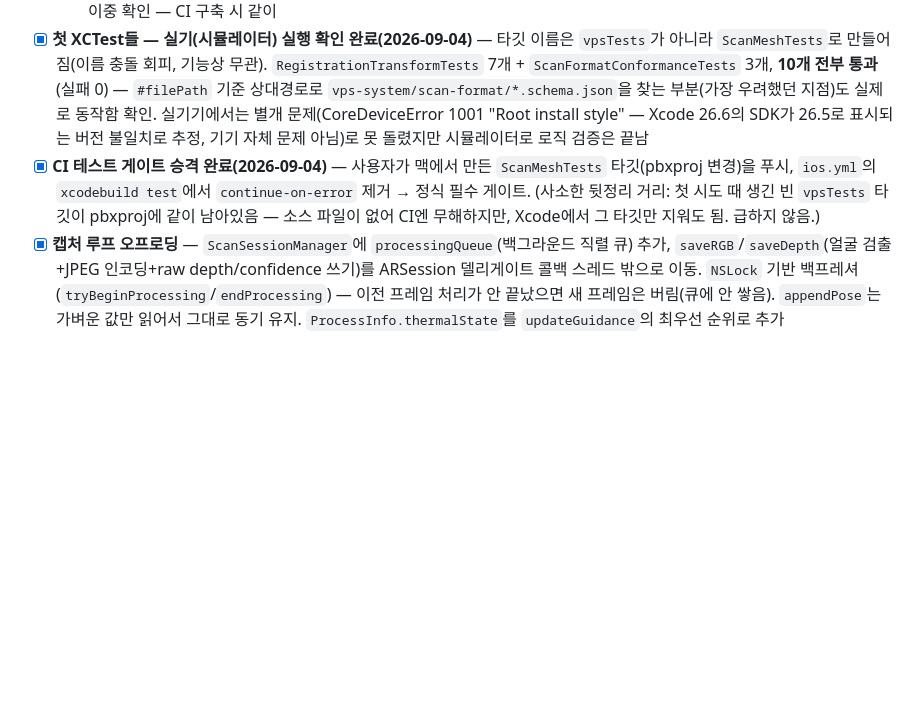
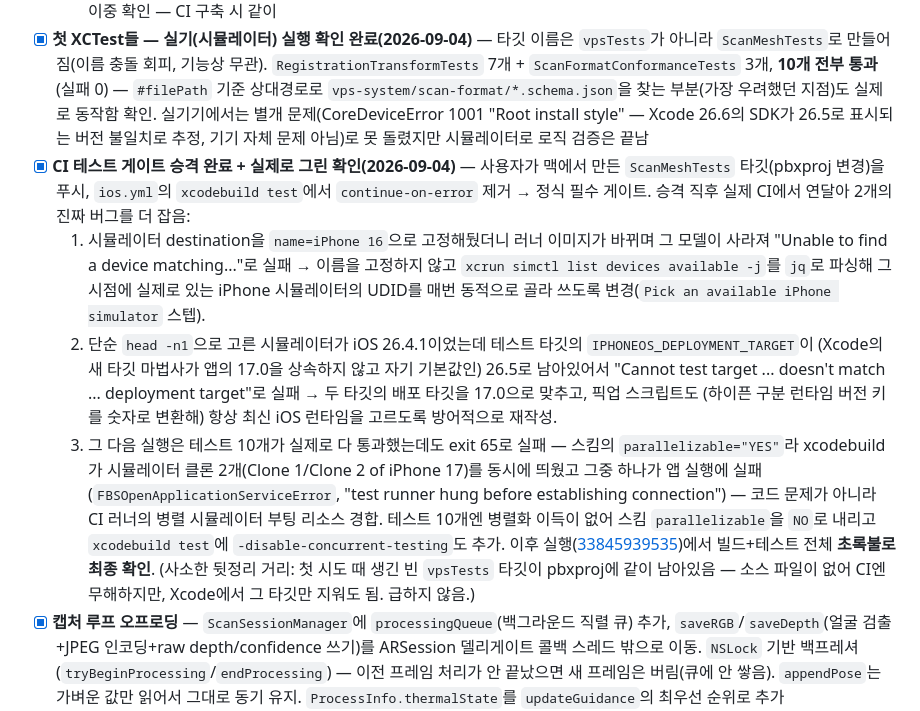
Before and after one commit to dcrobot-keen/vps-system, a Markdown page: ios-capture/PRODUCT-PLAN.md, the part around the change. Drawn GitHub-style; blank space fills up the shorter version.

Commit message:
Record CI test gate now fully green (build+test, real GitHub Actions run)
PRODUCT-PLAN.md: fold in the two further real CI bugs found while
promoting the test gate (stale hardcoded simulator name -> dynamic
simctl+jq pick; test targets' deployment target defaulted to 26.5 by
Xcode's New Target wizard instead of inheriting the app's 17.0) plus
the parallel-simulator-clone flakiness fix, and link the run that
confirmed green (33845939535).

Co-Authored-By: Claude Sonnet 5 <noreply@anthropic.com>

```diff
--- a/ios-capture/PRODUCT-PLAN.md
+++ b/ios-capture/PRODUCT-PLAN.md
@@ -53,7 +53,11 @@
 - [x] **스캔 포맷 회귀 게이트, XCTest 부분** — `manifest.json`/`poses.jsonl`을 만드는 로직을 순수 함수로 뽑아낸 `ScanRecordBuilder.swift`(ARFrame 의존 제거, `ScanSessionManager`가 그대로 씀)를 만들고, `vpsTests/ScanFormatConformanceTests.swift`가 `vps-system/scan-format/*.schema.json`(정본)을 직접 읽어 그 출력과 대조(필수 키·타입, `tracking_state` enum까지). 대조기는 `MiniSchemaValidator.swift`(이 두 스키마에 필요한 만큼만 지원하는 좁은 서브셋)
   - [ ] CI 부분(미배선): 이 테스트가 만드는 fixture 스캔 폴더에 `conformance_check.py`를 추가로 돌려 Python 소비자 쪽에서도 이중 확인 — CI 구축 시 같이
 - [x] **첫 XCTest들 — 실기(시뮬레이터) 실행 확인 완료(2026-09-04)** — 타깃 이름은 `vpsTests`가 아니라 `ScanMeshTests`로 만들어짐(이름 충돌 회피, 기능상 무관). `RegistrationTransformTests` 7개 + `ScanFormatConformanceTests` 3개, **10개 전부 통과**(실패 0) — `#filePath` 기준 상대경로로 `vps-system/scan-format/*.schema.json`을 찾는 부분(가장 우려했던 지점)도 실제로 동작함 확인. 실기기에서는 별개 문제(CoreDeviceError 1001 "Root install style" — Xcode 26.6의 SDK가 26.5로 표시되는 버전 불일치로 추정, 기기 자체 문제 아님)로 못 돌렸지만 시뮬레이터로 로직 검증은 끝남
-- [x] **CI 테스트 게이트 승격 완료(2026-09-04)** — 사용자가 맥에서 만든 `ScanMeshTests` 타깃(pbxproj 변경)을 푸시, `ios.yml`의 `xcodebuild test`에서 `continue-on-error` 제거 → 정식 필수 게이트. (사소한 뒷정리 거리: 첫 시도 때 생긴 빈 `vpsTests` 타깃이 pbxproj에 같이 남아있음 — 소스 파일이 없어 CI엔 무해하지만, Xcode에서 그 타깃만 지워도 됨. 급하지 않음.)
+- [x] **CI 테스트 게이트 승격 완료 + 실제로 그린 확인(2026-09-04)** — 사용자가 맥에서 만든 `ScanMeshTests` 타깃(pbxproj 변경)을 푸시, `ios.yml`의 `xcodebuild test`에서 `continue-on-error` 제거 → 정식 필수 게이트. 승격 직후 실제 CI에서 연달아 2개의 진짜 버그를 더 잡음:
+  1. 시뮬레이터 destination을 `name=iPhone 16`으로 고정해뒀더니 러너 이미지가 바뀌며 그 모델이 사라져 "Unable to find a device matching..."로 실패 → 이름을 고정하지 않고 `xcrun simctl list devices available -j`를 `jq`로 파싱해 그 시점에 실제로 있는 iPhone 시뮬레이터의 UDID를 매번 동적으로 골라 쓰도록 변경(`Pick an available iPhone simulator` 스텝).
+  2. 단순 `head -n1`으로 고른 시뮬레이터가 iOS 26.4.1이었는데 테스트 타깃의 `IPHONEOS_DEPLOYMENT_TARGET`이 (Xcode의 새 타깃 마법사가 앱의 17.0을 상속하지 않고 자기 기본값인) 26.5로 남아있어서 "Cannot test target ... doesn't match ... deployment target"로 실패 → 두 타깃의 배포 타깃을 17.0으로 맞추고, 픽업 스크립트도 (하이픈 구분 런타임 버전 키를 숫자로 변환해) 항상 최신 iOS 런타임을 고르도록 방어적으로 재작성.
+  3. 그 다음 실행은 테스트 10개가 실제로 다 통과했는데도 exit 65로 실패 — 스킴의 `parallelizable="YES"`라 xcodebuild가 시뮬레이터 클론 2개(Clone 1/Clone 2 of iPhone 17)를 동시에 띄웠고 그중 하나가 앱 실행에 실패(`FBSOpenApplicationServiceError`, "test runner hung before establishing connection") — 코드 문제가 아니라 CI 러너의 병렬 시뮬레이터 부팅 리소스 경합. 테스트 10개엔 병렬화 이득이 없어 스킴 `parallelizable`을 `NO`로 내리고 `xcodebuild test`에 `-disable-concurrent-testing`도 추가.
+  이후 실행([33845939535](https://github.com/dcrobot-keen/vps-system/actions/runs/33845939535))에서 빌드+테스트 전체 **초록불로 최종 확인**. (사소한 뒷정리 거리: 첫 시도 때 생긴 빈 `vpsTests` 타깃이 pbxproj에 같이 남아있음 — 소스 파일이 없어 CI엔 무해하지만, Xcode에서 그 타깃만 지워도 됨. 급하지 않음.)
 - [x] **캡처 루프 오프로딩** — `ScanSessionManager`에 `processingQueue`(백그라운드 직렬 큐) 추가, `saveRGB`/`saveDepth`(얼굴 검출+JPEG 인코딩+raw depth/confidence 쓰기)를 ARSession 델리게이트 콜백 스레드 밖으로 이동. `NSLock` 기반 백프레셔(`tryBeginProcessing`/`endProcessing`) — 이전 프레임 처리가 안 끝났으면 새 프레임은 버림(큐에 안 쌓음). `appendPose`는 가벼운 값만 읽어서 그대로 동기 유지. `ProcessInfo.thermalState`를 `updateGuidance`의 최우선 순위로 추가(`.serious`/`.critical`일 때 안내), 저장 실패 누적 시 3회부터 `guidanceMessage`로 한 번 알림(`recordSaveFailure`)
 - [ ] 방향 추적: 가로/세로 모두 허용 중 → 실제 기기 방향을 Vision에 정확히 전달(지금은 두 방향 시도로 땜질) — 남아있는 별개 항목
 - [x] **`try?`를 OSLog + 에러 표시로** — `ScanSessionManager`/`FaceRedactor`/`TextureBaker`의 모든 `print()`를 `os.Logger`(subsystem `com.dcrobot.scanmesh`)로 교체. 문자열 보간 값은 기본적으로 `os.Logger`가 private 처리(Console.app에 `<private>`로 보임)하므로 진단에 필요한 것(에러 메시지, 파일 경로, 라벨 등)은 전부 `privacy: .public` 명시(숫자는 기본 public이라 그대로 둠). `writeManifest`/`posesFile.close()`를 do/catch로 바꿔 `exportMesh`/`exportWorldMap`과 같은 패턴(실패 시 `statusMessage`에 접미사)으로 통일. 프레임당 저장 실패는 `saveFailureCount` 누적 + 임계값(3) 도달 시 1회만 안내(매 프레임 알리면 그 자체가 방해). `ImportedFileStore.importFile`도 조용한 실패 → `importErrorMessage` + 알림창으로 변경(사용자가 직접 시킨 동작이라 실패를 알아야 함)
```
